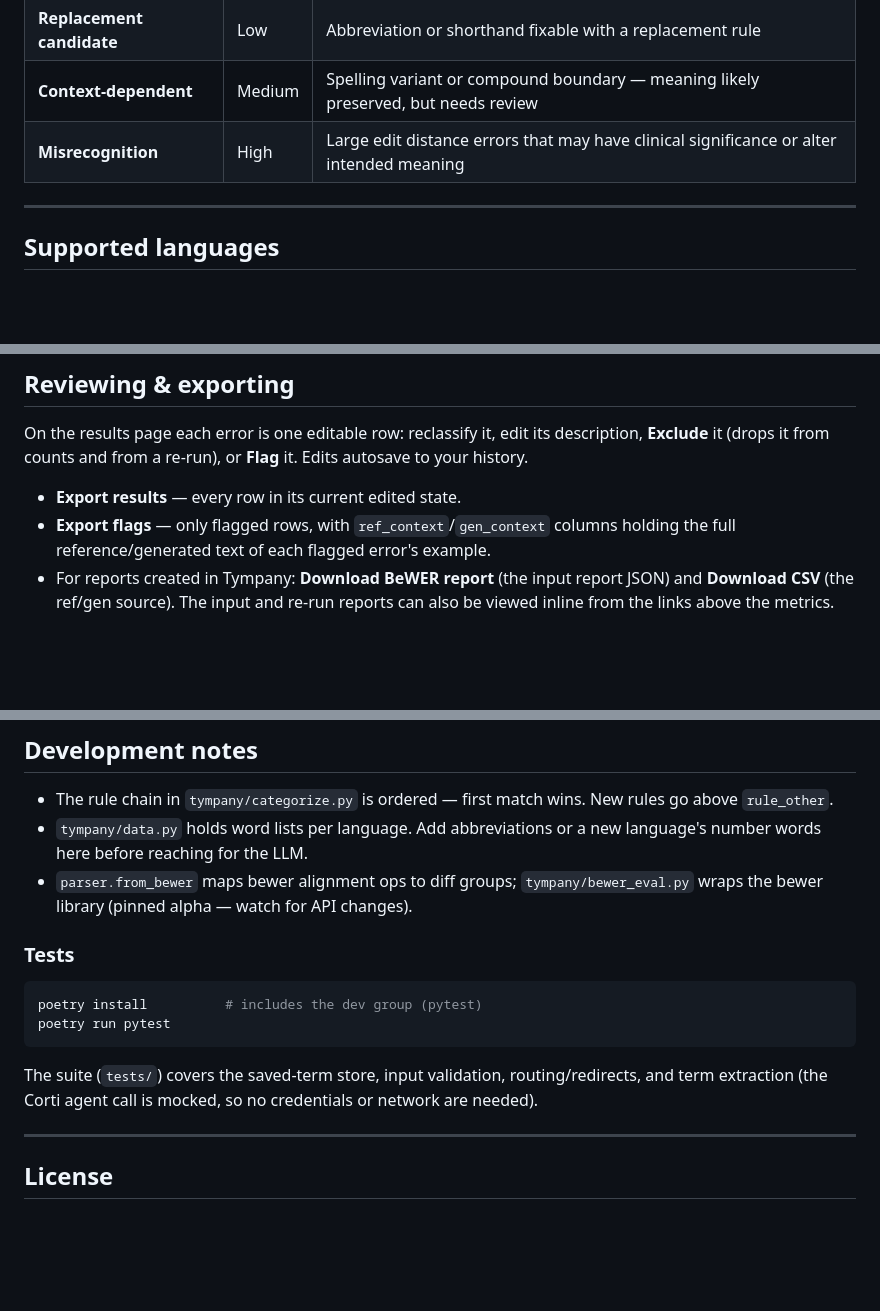
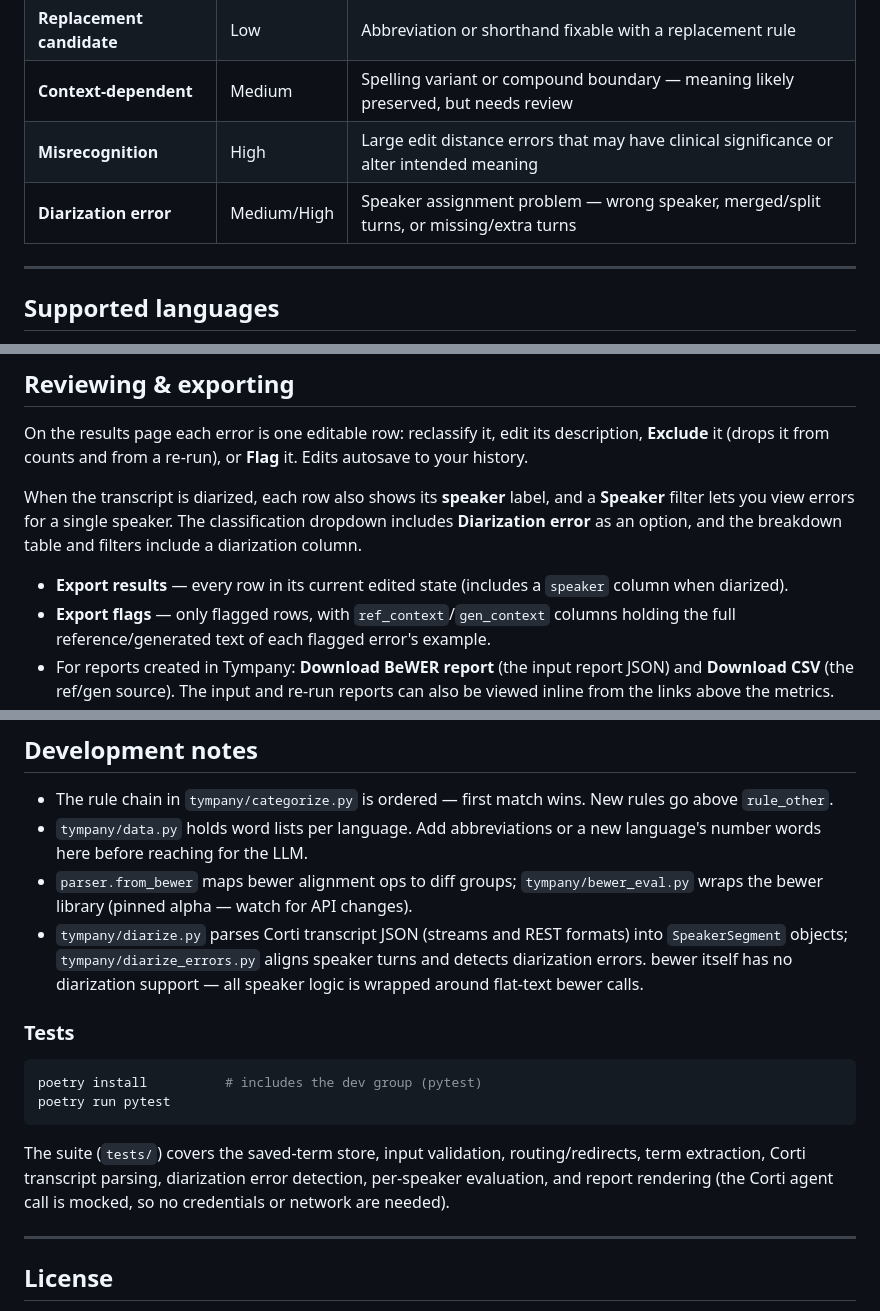
Before and after one commit to corticph/tympany, a Markdown page: README.md, 3 parts joined by grey strips. Rendered like a GitHub page; blank space fills up the shorter version.

````diff
--- a/README.md
+++ b/README.md
@@ -85,6 +88,7 @@ The top nav has three sections: **Home** (landing page with these entry points p
 | **Replacement candidate** | Low | Abbreviation or shorthand fixable with a replacement rule |
 | **Context-dependent** | Medium | Spelling variant or compound boundary — meaning likely preserved, but needs review |
 | **Misrecognition** | High | Large edit distance errors that may have clinical significance or alter intended meaning |
+| **Diarization error** | Medium/High | Speaker assignment problem — wrong speaker, merged/split turns, or missing/extra turns |
 
 ---
 
@@ -219,7 +227,9 @@ Supplying a medical-terms file makes bewer compute **Medical Term Recall (MTR)**
 
 On the results page each error is one editable row: reclassify it, edit its description, **Exclude** it (drops it from counts and from a re-run), or **Flag** it. Edits autosave to your history.
 
-- **Export results** — every row in its current edited state.
+When the transcript is diarized, each row also shows its **speaker** label, and a **Speaker** filter lets you view errors for a single speaker. The classification dropdown includes **Diarization error** as an option, and the breakdown table and filters include a diarization column.
+
+- **Export results** — every row in its current edited state (includes a `speaker` column when diarized).
 - **Export flags** — only flagged rows, with `ref_context`/`gen_context` columns holding the full reference/generated text of each flagged error's example.
 - For reports created in Tympany: **Download BeWER report** (the input report JSON) and **Download CSV** (the ref/gen source). The input and re-run reports can also be viewed inline from the links above the metrics.
 
@@ -333,6 +385,7 @@ corti_agent.json                  cached Corti agent ids (classifier, term_extra
 - The rule chain in `tympany/categorize.py` is ordered — first match wins. New rules go above `rule_other`.
 - `tympany/data.py` holds word lists per language. Add abbreviations or a new language's number words here before reaching for the LLM.
 - `parser.from_bewer` maps bewer alignment ops to diff groups; `tympany/bewer_eval.py` wraps the bewer library (pinned alpha — watch for API changes).
+- `tympany/diarize.py` parses Corti transcript JSON (streams and REST formats) into `SpeakerSegment` objects; `tympany/diarize_errors.py` aligns speaker turns and detects diarization errors. bewer itself has no diarization support — all speaker logic is wrapped around flat-text bewer calls.
 
 ### Tests
 
@@ -341,7 +394,7 @@ poetry install          # includes the dev group (pytest)
 poetry run pytest
 ```
 
-The suite (`tests/`) covers the saved-term store, input validation, routing/redirects, and term extraction (the Corti agent call is mocked, so no credentials or network are needed).
+The suite (`tests/`) covers the saved-term store, input validation, routing/redirects, term extraction, Corti transcript parsing, diarization error detection, per-speaker evaluation, and report rendering (the Corti agent call is mocked, so no credentials or network are needed).
 
 ---
 
````
Also changed, not shown: other parts of README.md (+51 -2 lines).
